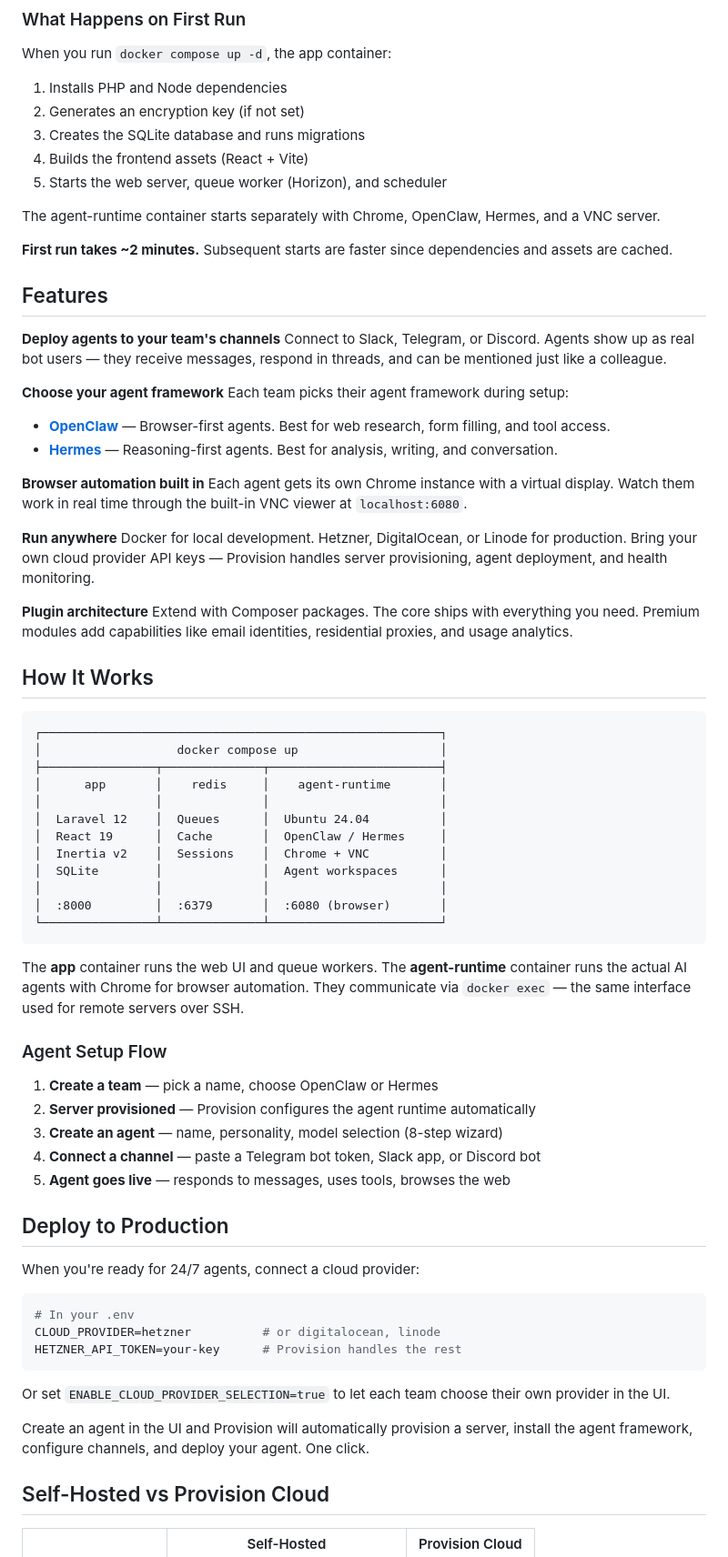
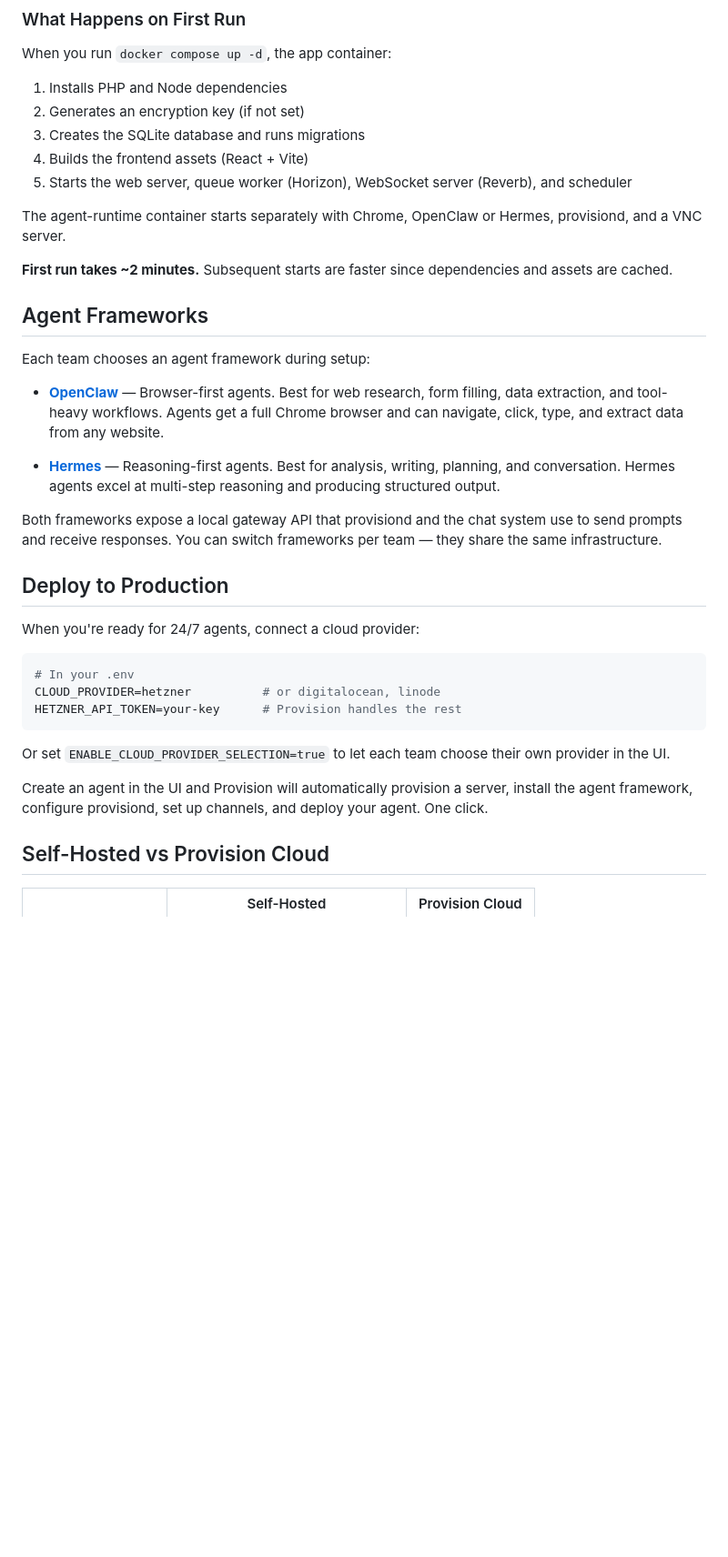
Before and after one commit to provision-org/provision-core, a Markdown page: README.md, the part around one of its changes. Shown at 91% size. Drawn GitHub-style; blank space fills up the shorter version.

````diff
--- a/README.md
+++ b/README.md
@@ -101,57 +220,21 @@ When you run `docker compose up -d`, the app container:
 2. Generates an encryption key (if not set)
 3. Creates the SQLite database and runs migrations
 4. Builds the frontend assets (React + Vite)
-5. Starts the web server, queue worker (Horizon), and scheduler
+5. Starts the web server, queue worker (Horizon), WebSocket server (Reverb), and scheduler
 
-The agent-runtime container starts separately with Chrome, OpenClaw, Hermes, and a VNC server.
+The agent-runtime container starts separately with Chrome, OpenClaw or Hermes, provisiond, and a VNC server.
 
 **First run takes ~2 minutes.** Subsequent starts are faster since dependencies and assets are cached.
 
-## Features
+## Agent Frameworks
 
-**Deploy agents to your team's channels**
-Connect to Slack, Telegram, or Discord. Agents show up as real bot users — they receive messages, respond in threads, and can be mentioned just like a colleague.
+Each team chooses an agent framework during setup:
 
-**Choose your agent framework**
-Each team picks their agent framework during setup:
-- **[OpenClaw](https://openclaw.ai)** — Browser-first agents. Best for web research, form filling, and tool access.
-- **[Hermes](https://github.com/NousResearch/hermes-agent)** — Reasoning-first agents. Best for analysis, writing, and conversation.
+- **[OpenClaw](https://openclaw.ai)** — Browser-first agents. Best for web research, form filling, data extraction, and tool-heavy workflows. Agents get a full Chrome browser and can navigate, click, type, and extract data from any website.
 
-**Browser automation built in**
-Each agent gets its own Chrome instance with a virtual display. Watch them work in real time through the built-in VNC viewer at `localhost:6080`.
+- **[Hermes](https://github.com/NousResearch/hermes-agent)** — Reasoning-first agents. Best for analysis, writing, planning, and conversation. Hermes agents excel at multi-step reasoning and producing structured output.
 
-**Run anywhere**
-Docker for local development. Hetzner, DigitalOcean, or Linode for production. Bring your own cloud provider API keys — Provision handles server provisioning, agent deployment, and health monitoring.
-
-**Plugin architecture**
-Extend with Composer packages. The core ships with everything you need. Premium modules add capabilities like email identities, residential proxies, and usage analytics.
-
-## How It Works
-
-```
-┌────────────────────────────────────────────────────────┐
-│                   docker compose up                    │
-├────────────────┬──────────────┬────────────────────────┤
-│      app       │    redis     │    agent-runtime       │
-│                │              │                        │
-│  Laravel 12    │  Queues      │  Ubuntu 24.04          │
-│  React 19      │  Cache       │  OpenClaw / Hermes     │
-│  Inertia v2    │  Sessions    │  Chrome + VNC          │
-│  SQLite        │              │  Agent workspaces      │
-│                │              │                        │
-│  :8000         │  :6379       │  :6080 (browser)       │
-└────────────────┴──────────────┴────────────────────────┘
-```
-
-The **app** container runs the web UI and queue workers. The **agent-runtime** container runs the actual AI agents with Chrome for browser automation. They communicate via `docker exec` — the same interface used for remote servers over SSH.
-
-### Agent Setup Flow
-
-1. **Create a team** — pick a name, choose OpenClaw or Hermes
-2. **Server provisioned** — Provision configures the agent runtime automatically
-3. **Create an agent** — name, personality, model selection (8-step wizard)
-4. **Connect a channel** — paste a Telegram bot token, Slack app, or Discord bot
-5. **Agent goes live** — responds to messages, uses tools, browses the web
+Both frameworks expose a local gateway API that provisiond and the chat system use to send prompts and receive responses. You can switch frameworks per team — they share the same infrastructure.
 
 ## Deploy to Production
 
@@ -165,7 +248,7 @@ HETZNER_API_TOKEN=your-key      # Provision handles the rest
 
 Or set `ENABLE_CLOUD_PROVIDER_SELECTION=true` to let each team choose their own provider in the UI.
 
-Create an agent in the UI and Provision will automatically provision a server, install the agent framework, configure channels, and deploy your agent. One click.
+Create an agent in the UI and Provision will automatically provision a server, install the agent framework, configure provisiond, set up channels, and deploy your agent. One click.
 
 ## Self-Hosted vs Provision Cloud
 
````
Also changed, not shown: other parts of README.md (+147 -7 lines).
